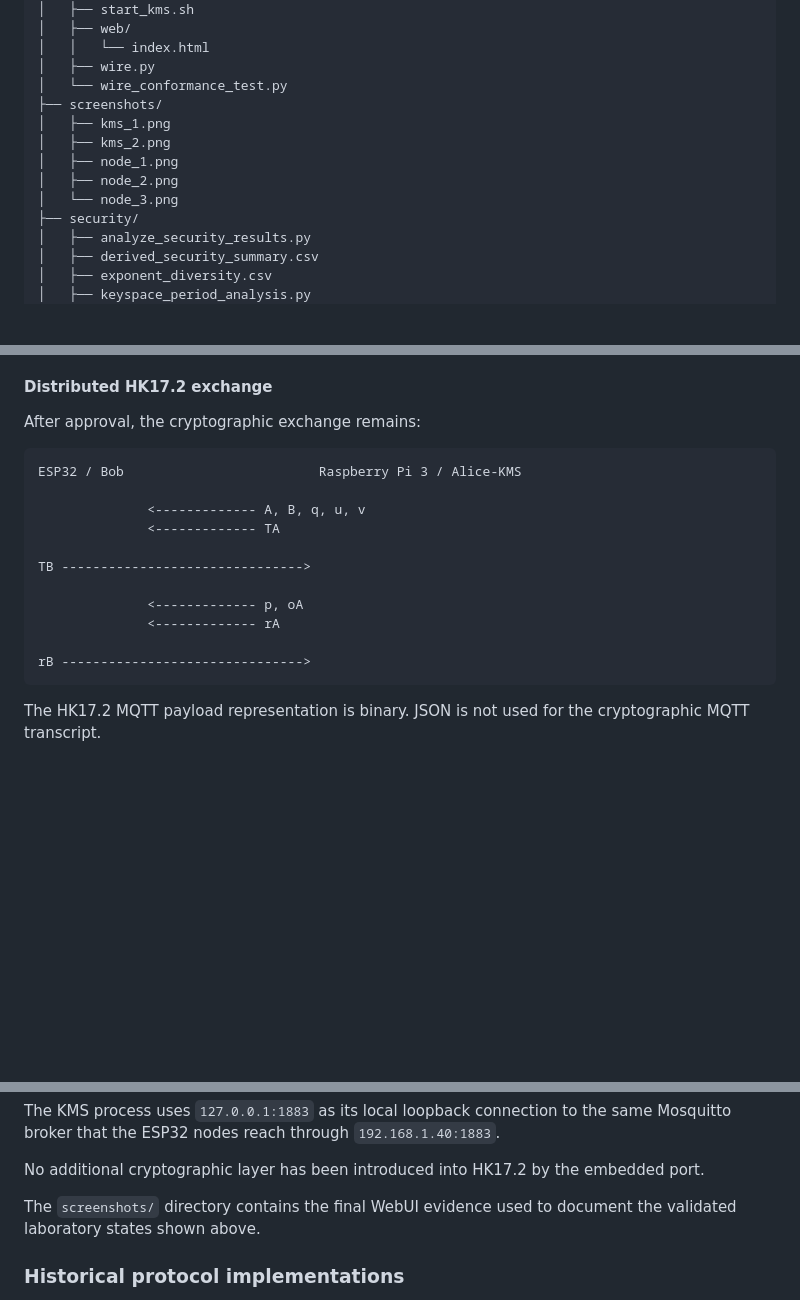
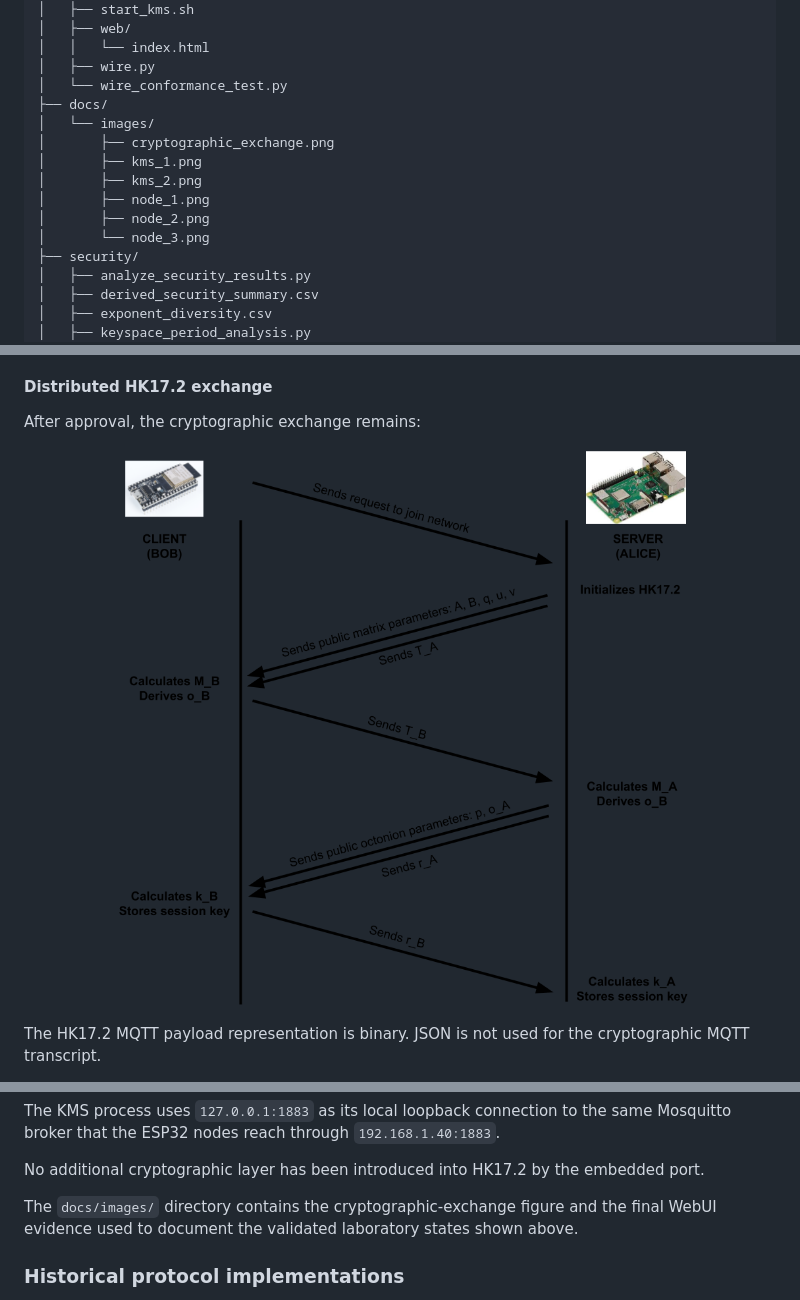
Before and after one commit to JFCrypT/HK17.2, a Markdown page: README.md, 3 parts joined by grey strips. GitHub-like rendering; pictures changed too: docs/images/cryptographic_exchange.png (added); blank space fills up the shorter version.

Commit message:
docs: update README.md

````diff
--- a/README.md
+++ b/README.md
@@ -167,12 +167,14 @@ HK17.2/
 │   │   └── index.html
 │   ├── wire.py
 │   └── wire_conformance_test.py
-├── screenshots/
-│   ├── kms_1.png
-│   ├── kms_2.png
-│   ├── node_1.png
-│   ├── node_2.png
-│   └── node_3.png
+├── docs/
+│   └── images/
+│       ├── cryptographic_exchange.png
+│       ├── kms_1.png
+│       ├── kms_2.png
+│       ├── node_1.png
+│       ├── node_2.png
+│       └── node_3.png
 ├── security/
 │   ├── analyze_security_results.py
 │   ├── derived_security_summary.csv
@@ -460,19 +462,9 @@ providing direct laboratory evidence that the two endpoints derived the same val
 
 After approval, the cryptographic exchange remains:
 
-```text
-ESP32 / Bob                         Raspberry Pi 3 / Alice-KMS
-
-              <------------- A, B, q, u, v
-              <------------- TA
-
-TB ------------------------------->
-
-              <------------- p, oA
-              <------------- rA
-
-rB ------------------------------->
-```
+<p align="center">
+  <img src="docs/images/cryptographic_exchange.png" width="900" alt="HK17.2 cryptographic exchange between ESP32 Bob and Raspberry Pi 3 Alice-KMS">
+</p>
 
 The HK17.2 MQTT payload representation is binary. JSON is not used for the cryptographic MQTT transcript.
 
@@ -519,7 +511,7 @@ The KMS process uses `127.0.0.1:1883` as its local loopback connection to the sa
 
 No additional cryptographic layer has been introduced into HK17.2 by the embedded port.
 
-The `screenshots/` directory contains the final WebUI evidence used to document the validated laboratory states shown above.
+The `docs/images/` directory contains the cryptographic-exchange figure and the final WebUI evidence used to document the validated laboratory states shown above.
 
 ### Historical protocol implementations
 
````
Also changed, not shown: other parts of README.md (+5 -5 lines), docs/images/kms_1.png (renamed from screenshots/kms_1.png), docs/images/kms_2.png (renamed from screenshots/kms_2.png), docs/images/node_1.png (renamed from screenshots/node_1.png), docs/images/node_2.png (renamed from screenshots/node_2.png), docs/images/node_3.png (renamed from screenshots/node_3.png).
